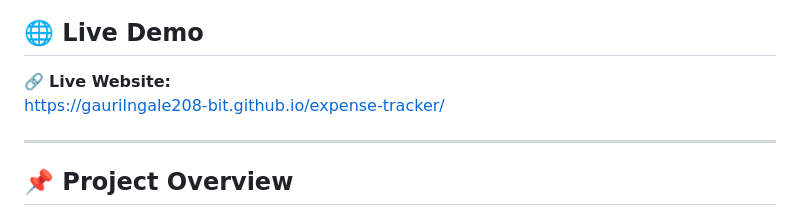
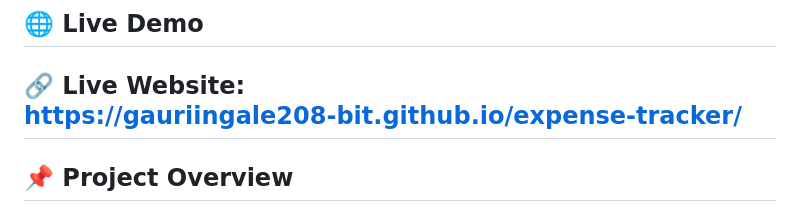
Before and after one commit to GauriIngale208-bit/expense-tracker, a Markdown page: README.md, the part around the change. GitHub-like rendering.

```diff
--- a/README.md
+++ b/README.md
@@ -9,8 +9,7 @@ The Expense Tracker allows users to record transactions, categorize expenses, mo
 ## 🌐 Live Demo
 
 🔗 **Live Website:**
-https://gaurilngale208-bit.github.io/expense-tracker/
-
+https://gauriingale208-bit.github.io/expense-tracker/
 ---
 
 ## 📌 Project Overview
```
